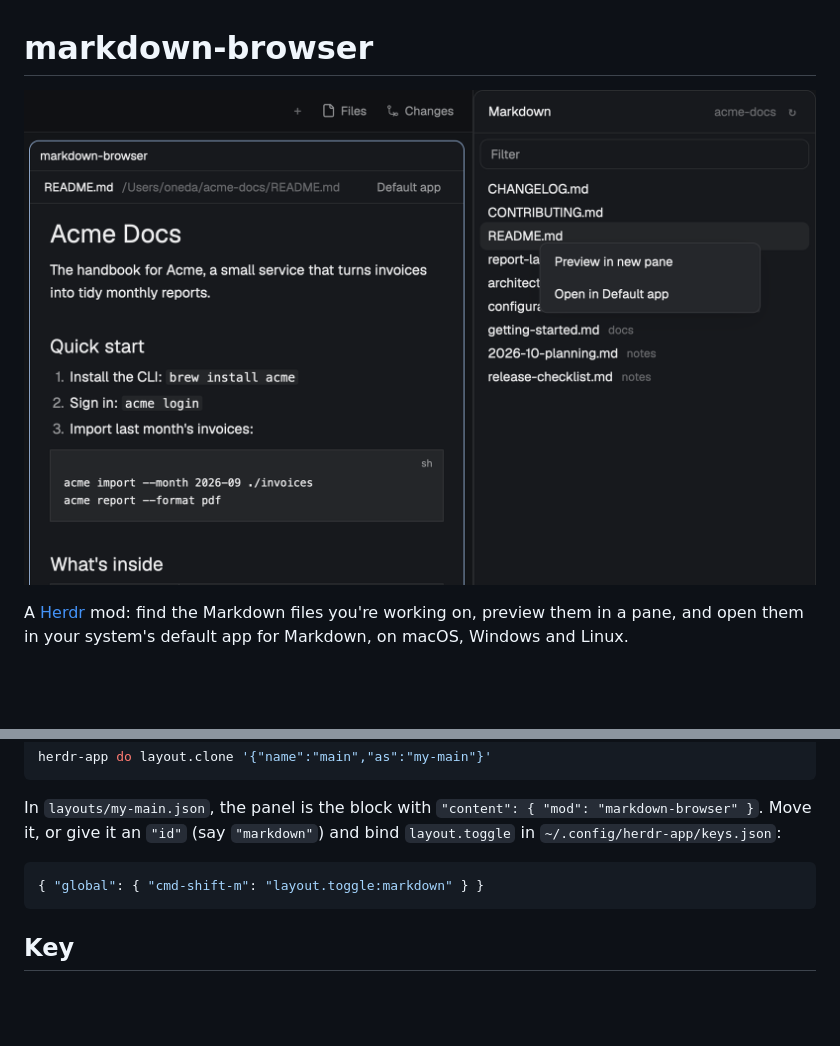
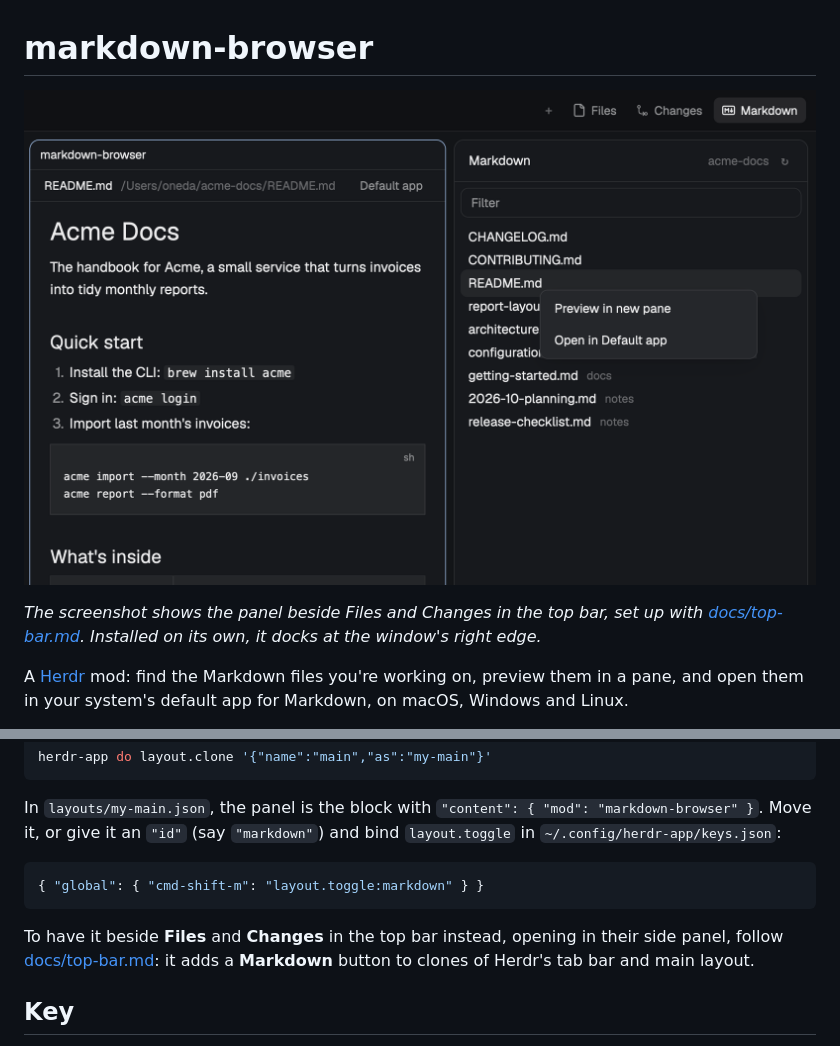
Before and after one commit to ohneda/herdr-markdown-browser, a Markdown page: README.md, 2 parts joined by grey strips. GitHub-like rendering; pictures changed too: preview.png; blank space fills up the shorter version.

````diff
--- a/README.md
+++ b/README.md
@@ -1,6 +1,9 @@
 # markdown-browser
 
 ![Markdown Browser](preview.png)
+
+*The screenshot shows the panel beside Files and Changes in the top bar, set up with
+[docs/top-bar.md](docs/top-bar.md). Installed on its own, it docks at the window's right edge.*
 
 A [Herdr](https://herdr.dev) mod: find the Markdown files you're working on, preview them in a
 pane, and open them in your system's default app for Markdown, on macOS, Windows and Linux.
@@ -68,6 +71,10 @@ Move it, or give it an `"id"` (say `"markdown"`) and bind `layout.toggle` in
 { "global": { "cmd-shift-m": "layout.toggle:markdown" } }
 ```
 
+To have it beside **Files** and **Changes** in the top bar instead, opening in their side panel,
+follow [docs/top-bar.md](docs/top-bar.md): it adds a **Markdown** button to clones of Herdr's tab
+bar and main layout.
+
 ## Key
 
 The repo's `keys.json` has the key the mod expects. Herdr reads only your own
````
Also changed, not shown: RECIPE.md (+9 -3 lines), docs/top-bar.md (added, +127 -0 lines), 1 other file.
